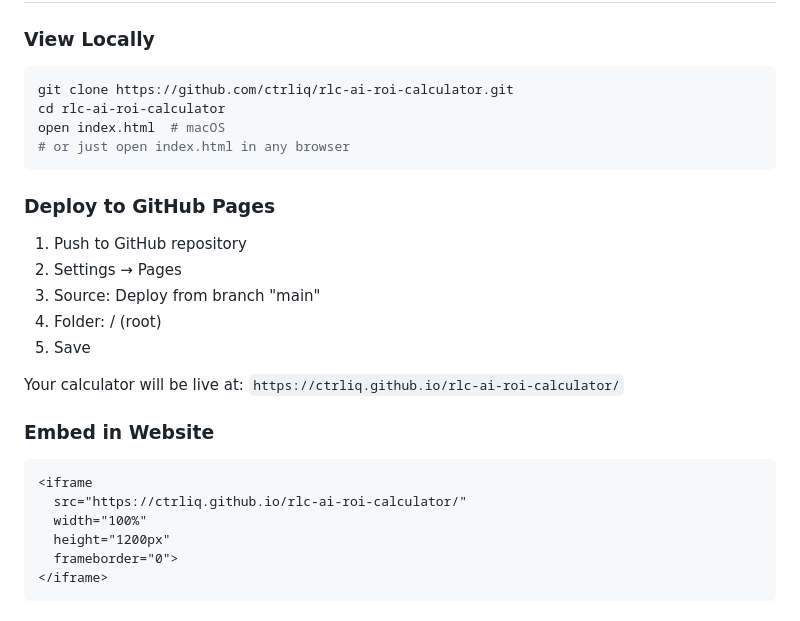
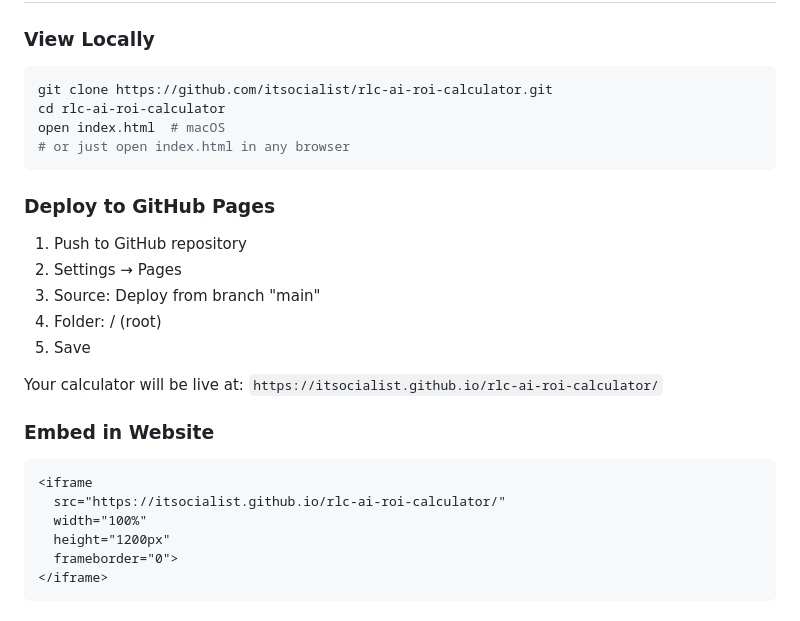
Before and after one commit to itsocialist/rlc-ai-roi-calculator, a Markdown page: README.md, the part around the change printed below. GitHub-like rendering.

Commit message:
Update README to point to new personal repo

````diff
--- a/README.md
+++ b/README.md
@@ -75,7 +75,7 @@ This calculator compares against **automated deployment baselines** (5-8 minute
 ### View Locally
 
 ```bash
-git clone https://github.com/ctrliq/rlc-ai-roi-calculator.git
+git clone https://github.com/itsocialist/rlc-ai-roi-calculator.git
 cd rlc-ai-roi-calculator
 open index.html  # macOS
 # or just open index.html in any browser
@@ -89,13 +89,13 @@ open index.html  # macOS
 4. Folder: / (root)
 5. Save
 
-Your calculator will be live at: `https://ctrliq.github.io/rlc-ai-roi-calculator/`
+Your calculator will be live at: `https://itsocialist.github.io/rlc-ai-roi-calculator/`
 
 ### Embed in Website
 
 ```html
 <iframe
-  src="https://ctrliq.github.io/rlc-ai-roi-calculator/"
+  src="https://itsocialist.github.io/rlc-ai-roi-calculator/"
   width="100%"
   height="1200px"
   frameborder="0">
````
Also changed, not shown: other parts of README.md (+3 -3 lines).
